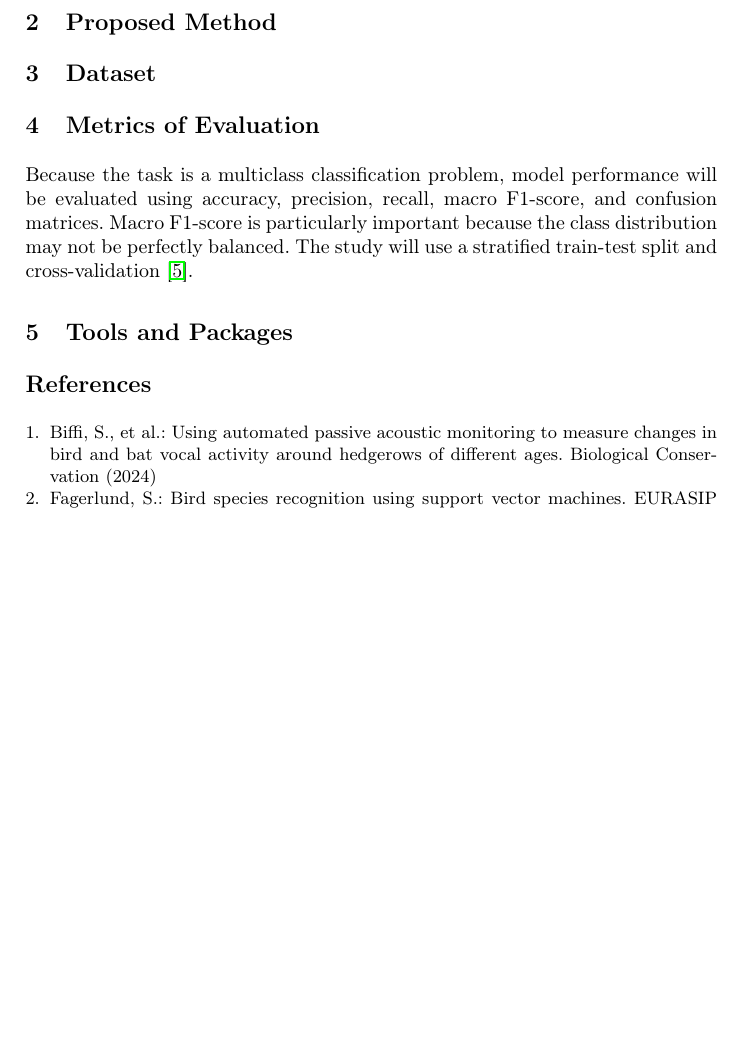
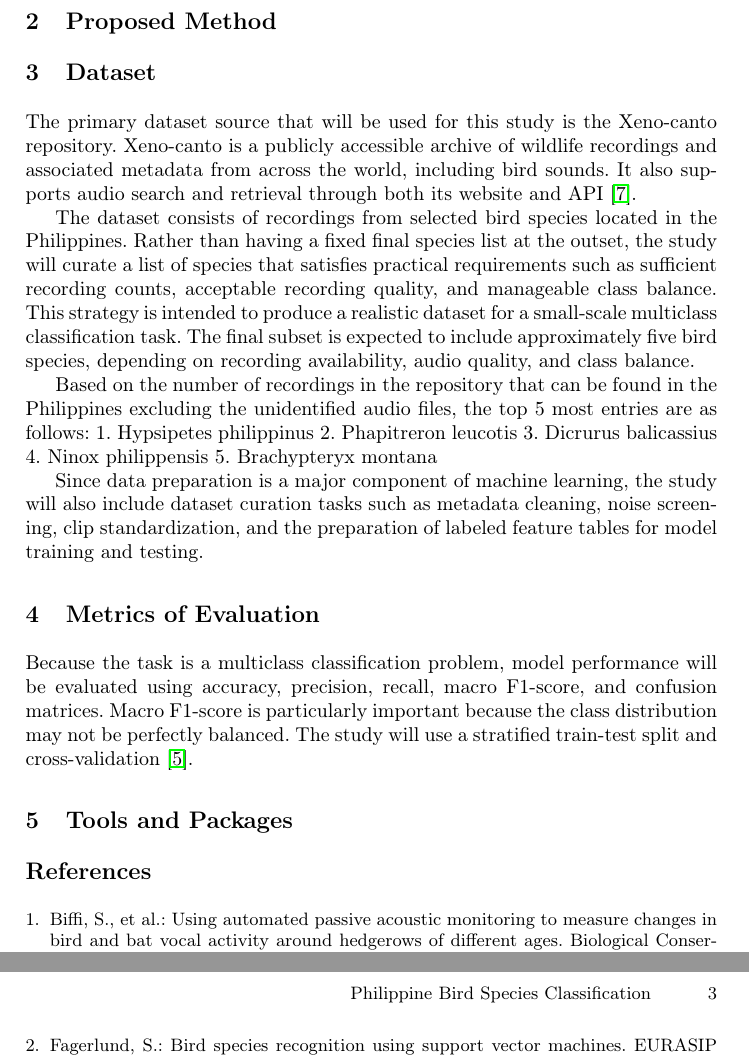
Before and after one commit to linyvonnea/AviSense, a LaTeX paper (proposal/main.tex): part of page 2 of 2 before the commit and two parts of pages 2 and 3 of 3 after it, the two joined at a grey line, cut so that both start at the same text, the shorter picture padded with empty space. Compiled offline with pdfLaTeX.

Commit message:
[Emman] edited Dataset section

```diff
--- a/proposal/main.tex
+++ b/proposal/main.tex
@@ -44,12 +44,18 @@ The study addresses the difficulty of species-level identification from field re
 
 \section{Dataset}
 
-% GPT GENERATED NI, SO PAKI RECHECK LANG AND REVISE AND STUFF
-% The primary dataset source for this study is the Xeno-canto bird sound repository. Xeno-canto is a publicly accessible archive of bird recordings and associated metadata, and it supports audio search and retrieval through both its website and API \cite{xenocanto}.
+The primary dataset source that will be used for this study is the Xeno-canto repository. Xeno-canto is a publicly accessible archive of wildlife recordings and associated metadata from across the world, including bird sounds. It also supports audio search and retrieval through both its website and API \cite{xenocanto}.
 
-% The dataset will consist of recordings from selected Philippine bird species. Rather than fixing the final species list at the outset, the study will curate a subset of species that satisfies practical requirements such as sufficient recording counts, acceptable recording quality, and manageable class balance. This strategy is intended to produce a realistic dataset for a small-scale multiclass classification task. The final subset is expected to include approximately five to eight Philippine bird species, depending on recording availability, audio quality, and class balance.
+The dataset consists of recordings from selected bird species located in the Philippines. Rather than having a fixed final species list at the outset, the study will curate a list of species that satisfies practical requirements such as sufficient recording counts, acceptable recording quality, and manageable class balance. This strategy is intended to produce a realistic dataset for a small-scale multiclass classification task. The final subset is expected to include approximately five bird species, depending on recording availability, audio quality, and class balance.
 
-% Since data preparation is a major component of machine learning, the study will also include dataset curation tasks such as metadata cleaning, noise screening, clip standardization, and the preparation of labeled feature tables for model training and testing.
+Based on the number of recordings in the repository that can be found in the Philippines excluding the unidentified audio files, the top 5 most entries are as follows:
+1. Hypsipetes philippinus
+2. Phapitreron leucotis
+3. Dicrurus balicassius
+4. Ninox philippensis
+5. Brachypteryx montana
+
+Since data preparation is a major component of machine learning, the study will also include dataset curation tasks such as metadata cleaning, noise screening, clip standardization, and the preparation of labeled feature tables for model training and testing.
 
 \section{Metrics of Evaluation}
 
```
